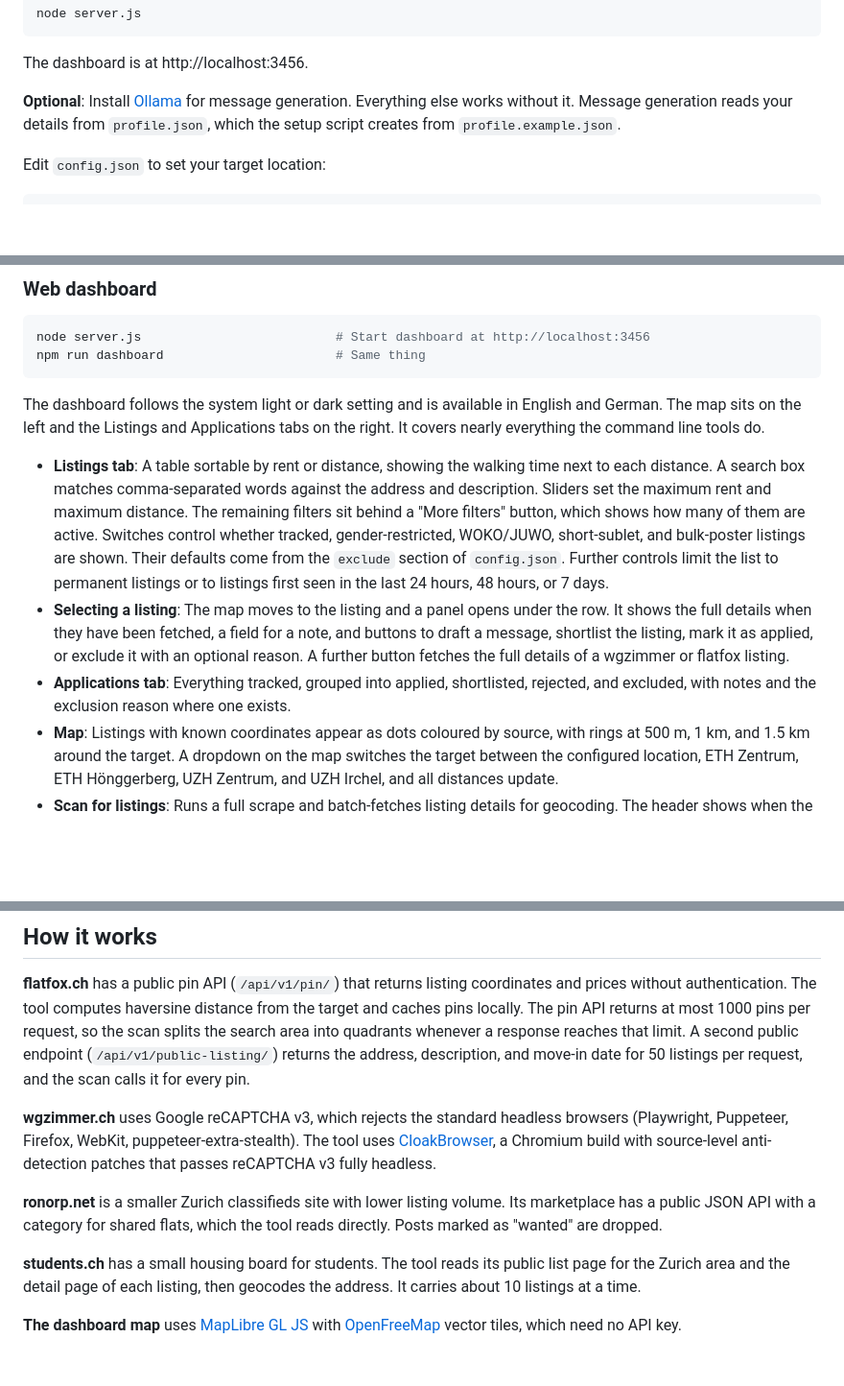
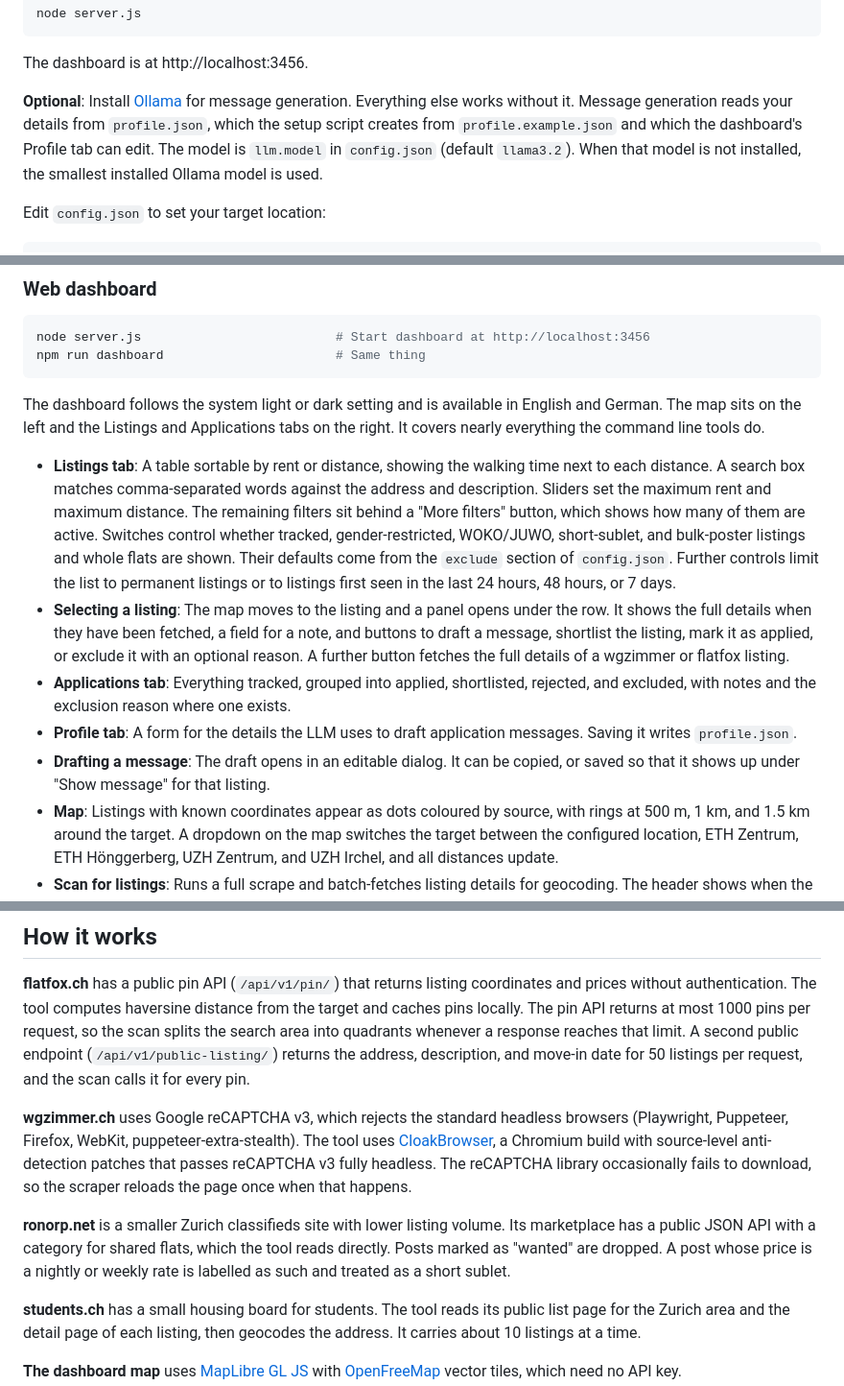
Before and after one commit to joshuaswanson/zurich-housing-tool, a Markdown page: README.md, 3 parts joined by grey strips. Shown at 96% size. Drawn GitHub-style; blank space fills up the shorter version.

Commit message:
Document the Profile tab, drafting and model choice in README

```diff
--- a/README.md
+++ b/README.md
@@ -33,7 +33,7 @@ node server.js
 
 The dashboard is at http://localhost:3456.
 
-**Optional**: Install [Ollama](https://ollama.com) for message generation. Everything else works without it. Message generation reads your details from `profile.json`, which the setup script creates from `profile.example.json`.
+**Optional**: Install [Ollama](https://ollama.com) for message generation. Everything else works without it. Message generation reads your details from `profile.json`, which the setup script creates from `profile.example.json` and which the dashboard's Profile tab can edit. The model is `llm.model` in `config.json` (default `llama3.2`). When that model is not installed, the smallest installed Ollama model is used.
 
 Edit `config.json` to set your target location:
 
@@ -133,9 +133,11 @@ npm run dashboard                       # Same thing
 
 The dashboard follows the system light or dark setting and is available in English and German. The map sits on the left and the Listings and Applications tabs on the right. It covers nearly everything the command line tools do.
 
-- **Listings tab**: A table sortable by rent or distance, showing the walking time next to each distance. A search box matches comma-separated words against the address and description. Sliders set the maximum rent and maximum distance. The remaining filters sit behind a "More filters" button, which shows how many of them are active. Switches control whether tracked, gender-restricted, WOKO/JUWO, short-sublet, and bulk-poster listings are shown. Their defaults come from the `exclude` section of `config.json`. Further controls limit the list to permanent listings or to listings first seen in the last 24 hours, 48 hours, or 7 days.
+- **Listings tab**: A table sortable by rent or distance, showing the walking time next to each distance. A search box matches comma-separated words against the address and description. Sliders set the maximum rent and maximum distance. The remaining filters sit behind a "More filters" button, which shows how many of them are active. Switches control whether tracked, gender-restricted, WOKO/JUWO, short-sublet, and bulk-poster listings and whole flats are shown. Their defaults come from the `exclude` section of `config.json`. Further controls limit the list to permanent listings or to listings first seen in the last 24 hours, 48 hours, or 7 days.
 - **Selecting a listing**: The map moves to the listing and a panel opens under the row. It shows the full details when they have been fetched, a field for a note, and buttons to draft a message, shortlist the listing, mark it as applied, or exclude it with an optional reason. A further button fetches the full details of a wgzimmer or flatfox listing.
 - **Applications tab**: Everything tracked, grouped into applied, shortlisted, rejected, and excluded, with notes and the exclusion reason where one exists.
+- **Profile tab**: A form for the details the LLM uses to draft application messages. Saving it writes `profile.json`.
+- **Drafting a message**: The draft opens in an editable dialog. It can be copied, or saved so that it shows up under "Show message" for that listing.
 - **Map**: Listings with known coordinates appear as dots coloured by source, with rings at 500 m, 1 km, and 1.5 km around the target. A dropdown on the map switches the target between the configured location, ETH Zentrum, ETH Hönggerberg, UZH Zentrum, and UZH Irchel, and all distances update.
 - **Scan for listings**: Runs a full scrape and batch-fetches listing details for geocoding. The header shows when the last scan finished and names any source that failed.
 - **Auto scan**: Repeats the scan every 15, 30, or 60 minutes while the page is open, with a browser notification when new listings appear.
@@ -152,9 +154,9 @@ node monitor.js links                   # Housing search URLs for Zurich
 
 **flatfox.ch** has a public pin API (`/api/v1/pin/`) that returns listing coordinates and prices without authentication. The tool computes haversine distance from the target and caches pins locally. The pin API returns at most 1000 pins per request, so the scan splits the search area into quadrants whenever a response reaches that limit. A second public endpoint (`/api/v1/public-listing/`) returns the address, description, and move-in date for 50 listings per request, and the scan calls it for every pin.
 
-**wgzimmer.ch** uses Google reCAPTCHA v3, which rejects the standard headless browsers (Playwright, Puppeteer, Firefox, WebKit, puppeteer-extra-stealth). The tool uses [CloakBrowser](https://github.com/CloakHQ/CloakBrowser), a Chromium build with source-level anti-detection patches that passes reCAPTCHA v3 fully headless.
+**wgzimmer.ch** uses Google reCAPTCHA v3, which rejects the standard headless browsers (Playwright, Puppeteer, Firefox, WebKit, puppeteer-extra-stealth). The tool uses [CloakBrowser](https://github.com/CloakHQ/CloakBrowser), a Chromium build with source-level anti-detection patches that passes reCAPTCHA v3 fully headless. The reCAPTCHA library occasionally fails to download, so the scraper reloads the page once when that happens.
 
-**ronorp.net** is a smaller Zurich classifieds site with lower listing volume. Its marketplace has a public JSON API with a category for shared flats, which the tool reads directly. Posts marked as "wanted" are dropped.
+**ronorp.net** is a smaller Zurich classifieds site with lower listing volume. Its marketplace has a public JSON API with a category for shared flats, which the tool reads directly. Posts marked as "wanted" are dropped. A post whose price is a nightly or weekly rate is labelled as such and treated as a short sublet.
 
 **students.ch** has a small housing board for students. The tool reads its public list page for the Zurich area and the detail page of each listing, then geocodes the address. It carries about 10 listings at a time.
 
```
